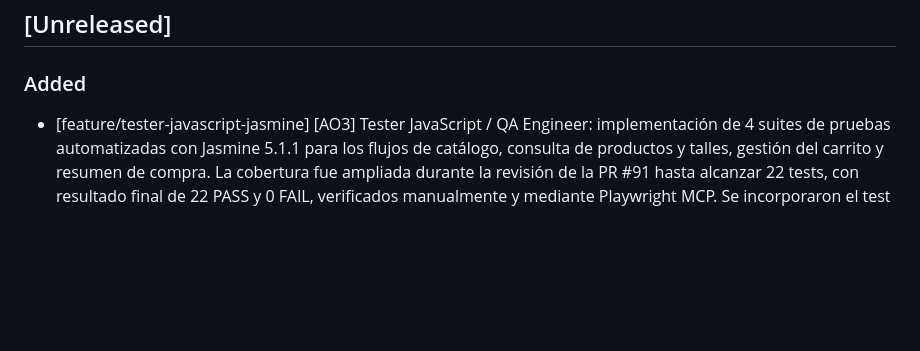
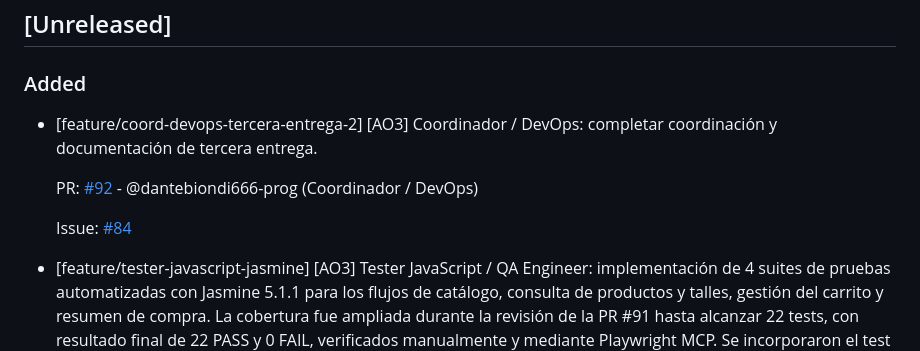
Before and after one commit to dantebiondi666-prog/tienda-online, a Markdown page: changelog.md, the part around the change. Drawn GitHub-style; blank space fills up the shorter version.

Commit message:
docs(changelog): registrar PR devops AO3

```diff
--- a/changelog.md
+++ b/changelog.md
@@ -7,6 +7,13 @@ Este archivo se actualiza con cada Pull Request para registrar avances y correcc
 ## [Unreleased]
 
 ### Added
+
+- [feature/coord-devops-tercera-entrega-2] [AO3] Coordinador / DevOps: completar coordinación y documentación de tercera entrega.
+
+  PR: [#92](https://github.com/dantebiondi666-prog/tienda-online/pull/92) - @dantebiondi666-prog (Coordinador / DevOps)
+
+  Issue:
+  [#84](https://github.com/dantebiondi666-prog/tienda-online/issues/84)
 
 - [feature/tester-javascript-jasmine] [AO3] Tester JavaScript / QA Engineer: implementación de 4 suites de pruebas automatizadas con Jasmine 5.1.1 para los flujos de catálogo, consulta de productos y talles, gestión del carrito y resumen de compra. La cobertura fue ampliada durante la revisión de la PR #91 hasta alcanzar 22 tests, con resultado final de 22 PASS y 0 FAIL, verificados manualmente y mediante Playwright MCP. Se incorporaron el test runner, las evidencias visuales y la documentación de testing en `js/test/testing-doc.md`.
 
```
